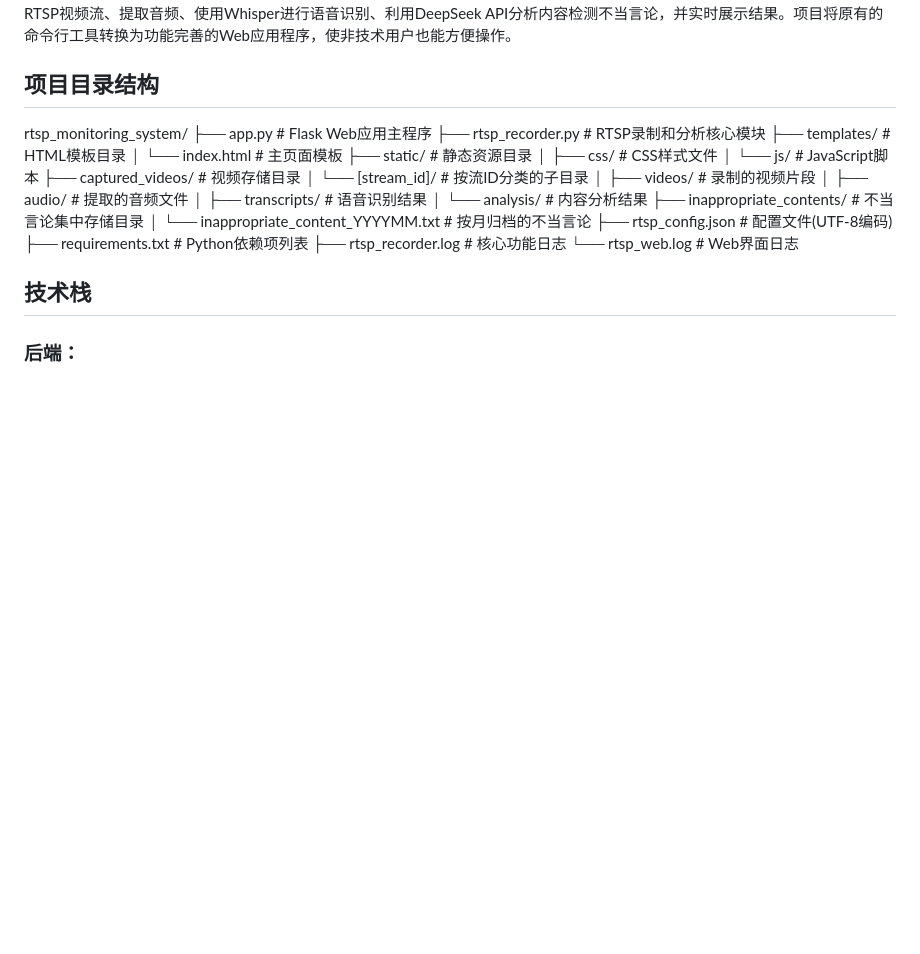
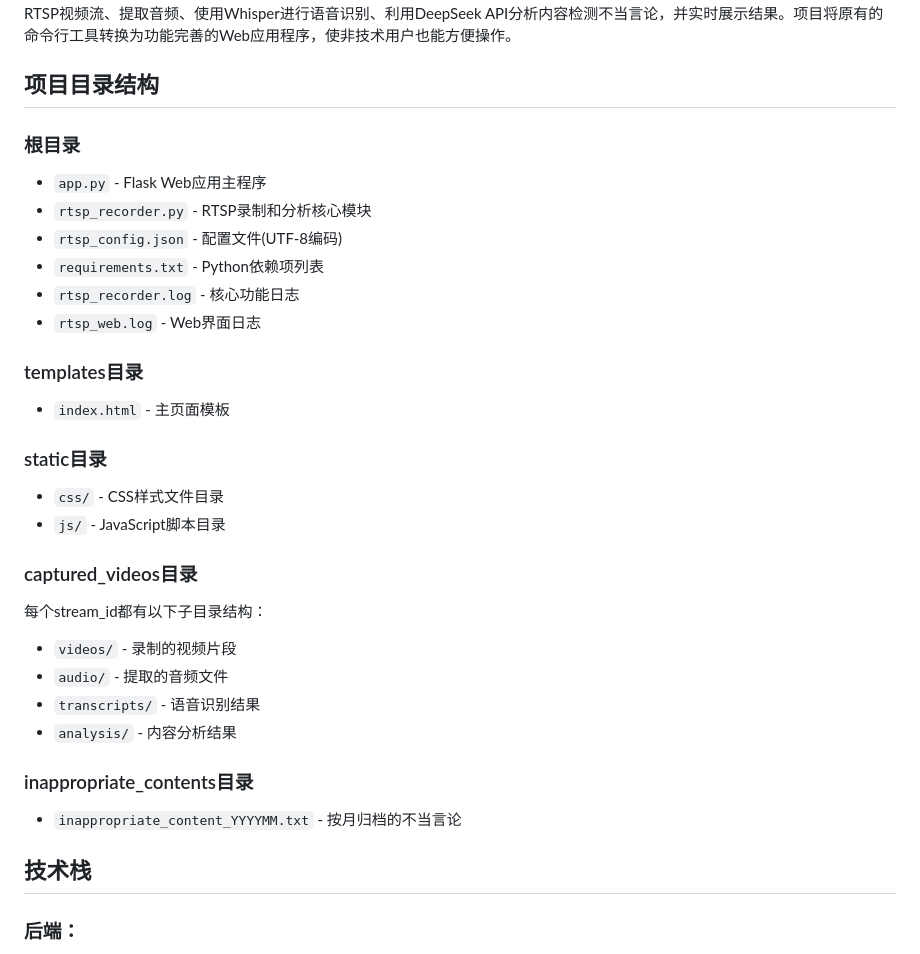
Before and after one commit to greyson-ty49/classRtspMonitor, a Markdown page: README.md, the part around the change. Drawn GitHub-style; blank space fills up the shorter version.

```diff
--- a/README.md
+++ b/README.md
@@ -4,26 +4,31 @@
 这是一个基于Python的RTSP流监控系统，通过Web界面让用户可以轻松添加、管理和监控多个RTSP流。系统核心功能包括：录制RTSP视频流、提取音频、使用Whisper进行语音识别、利用DeepSeek API分析内容检测不当言论，并实时展示结果。项目将原有的命令行工具转换为功能完善的Web应用程序，使非技术用户也能方便操作。
 
 ## 项目目录结构
-rtsp_monitoring_system/
-├── app.py # Flask Web应用主程序
-├── rtsp_recorder.py # RTSP录制和分析核心模块
-├── templates/ # HTML模板目录
-│ └── index.html # 主页面模板
-├── static/ # 静态资源目录
-│ ├── css/ # CSS样式文件
-│ └── js/ # JavaScript脚本
-├── captured_videos/ # 视频存储目录
-│ └── [stream_id]/ # 按流ID分类的子目录
-│ ├── videos/ # 录制的视频片段
-│ ├── audio/ # 提取的音频文件
-│ ├── transcripts/ # 语音识别结果
-│ └── analysis/ # 内容分析结果
-├── inappropriate_contents/ # 不当言论集中存储目录
-│ └── inappropriate_content_YYYYMM.txt # 按月归档的不当言论
-├── rtsp_config.json # 配置文件(UTF-8编码)
-├── requirements.txt # Python依赖项列表
-├── rtsp_recorder.log # 核心功能日志
-└── rtsp_web.log # Web界面日志
+
+### 根目录
+- `app.py` - Flask Web应用主程序
+- `rtsp_recorder.py` - RTSP录制和分析核心模块
+- `rtsp_config.json` - 配置文件(UTF-8编码)
+- `requirements.txt` - Python依赖项列表
+- `rtsp_recorder.log` - 核心功能日志
+- `rtsp_web.log` - Web界面日志
+
+### templates目录
+- `index.html` - 主页面模板
+
+### static目录
+- `css/` - CSS样式文件目录
+- `js/` - JavaScript脚本目录
+
+### captured_videos目录
+每个stream_id都有以下子目录结构：
+- `videos/` - 录制的视频片段
+- `audio/` - 提取的音频文件
+- `transcripts/` - 语音识别结果
+- `analysis/` - 内容分析结果
+
+### inappropriate_contents目录
+- `inappropriate_content_YYYYMM.txt` - 按月归档的不当言论
 
 
 ## 技术栈
```
